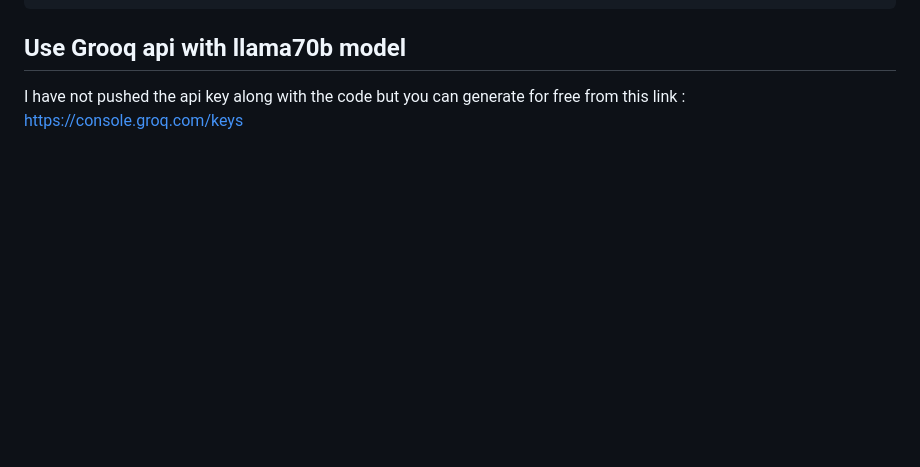
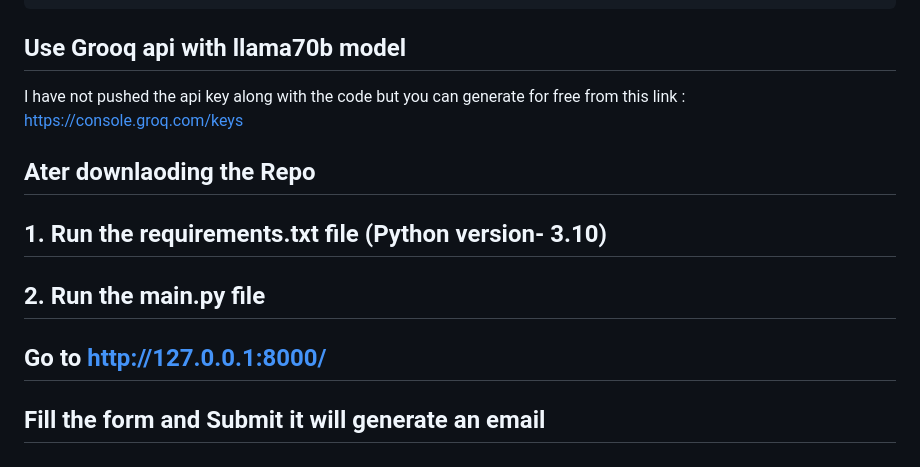
Before and after one commit to DevB24/Intent_email_generator, a Markdown page: README.md, the part around the change. Rendered like a GitHub page; blank space fills up the shorter version.

```diff
--- a/README.md
+++ b/README.md
@@ -66,3 +66,12 @@ END;
 
 ## Use Grooq api with llama70b model
 I have not pushed the api key along with the code but you can generate for free from this link : https://console.groq.com/keys
+
+
+
+
+## Ater downlaoding the Repo
+## 1. Run the requirements.txt file (Python version- 3.10)
+## 2. Run the main.py file
+## Go to http://127.0.0.1:8000/
+## Fill the form and Submit it will generate an email
```
